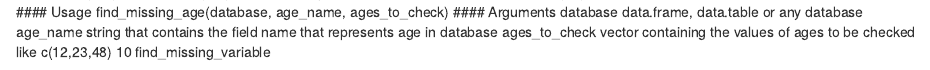
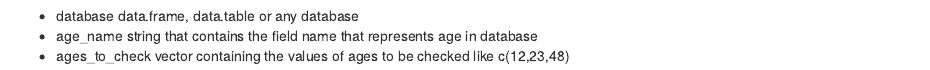
Before and after one commit to ForestryAnalytics/R_Packages, an R Markdown document (fdq/find_missing_age .Rmd): the page in a window 1100 px wide, from 20 px down before the commit and from 250 px down after it. Rendered offline with R 4.5, knitr and Pandoc, with nearby package versions.

Commit message:
Update find_missing_age .Rmd

```diff
--- a/fdq/find_missing_age .Rmd
+++ b/fdq/find_missing_age .Rmd
@@ -7,5 +12,4 @@ find_missing_age(database, age_name, ages_to_check)
 #### Arguments
-database data.frame, data.table or any database
-age_name string that contains the field name that represents age in database
-ages_to_check vector containing the values of ages to be checked like c(12,23,48)
-10 find_missing_variable
+* database data.frame, data.table or any database
+* age_name string that contains the field name that represents age in database
+* ages_to_check vector containing the values of ages to be checked like c(12,23,48)
```
Also changed, not shown: fdq/find_missing_age .Rmd (7 more changed lines).
